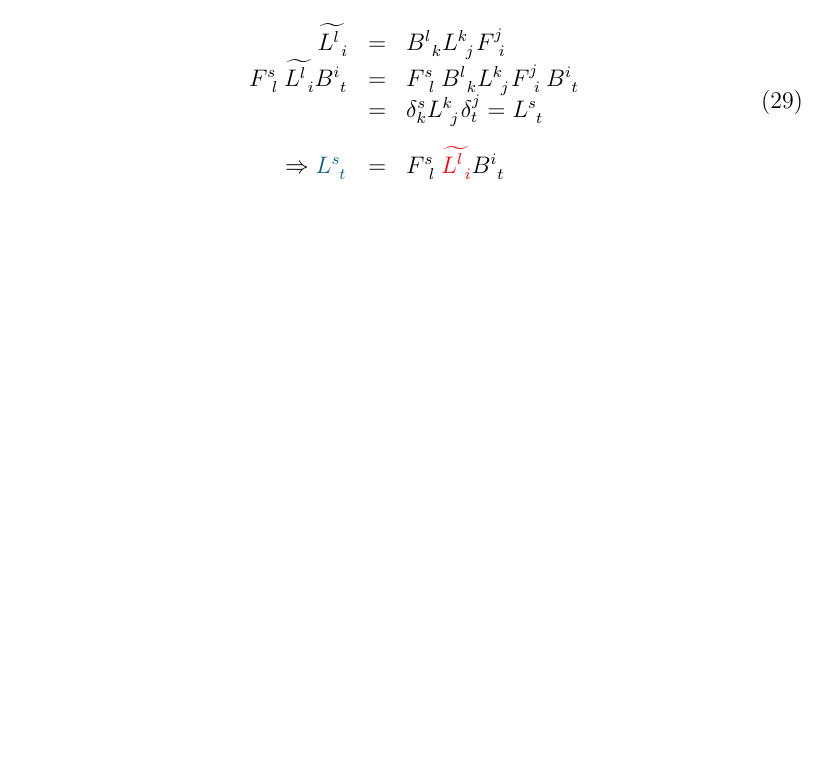
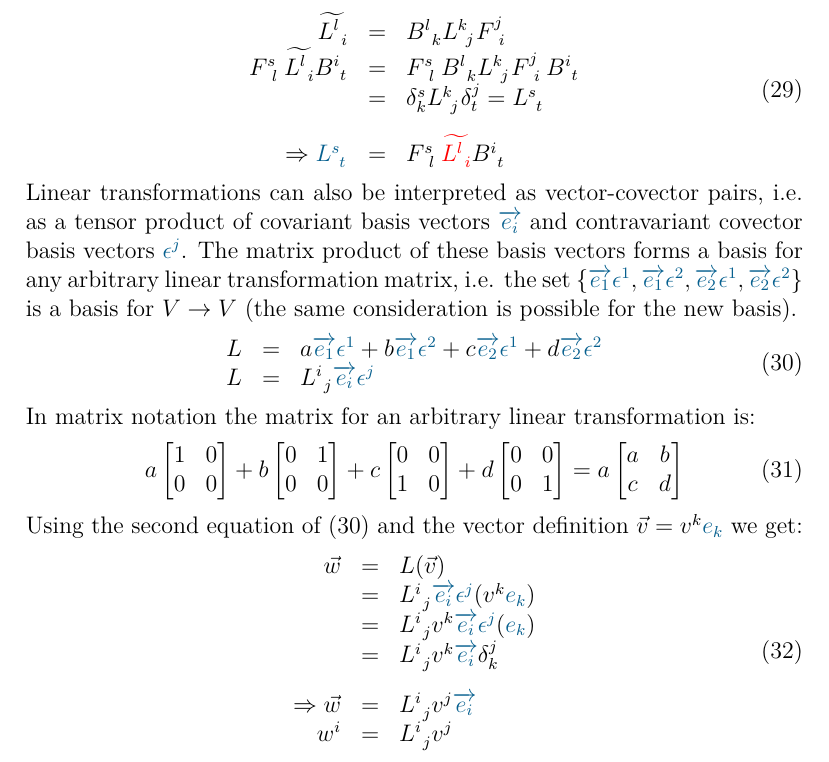
Before and after one commit to Daniel-G-W-Hug/latex_doc, a LaTeX document (tensor_basics/0_tensor_basics.tex, which reads tensor_basics/4_linear_maps.tex): part of page 14 of 19, cut so that both start at the same text, the shorter picture padded with empty space. Compiled offline with pdfLaTeX.

Commit message:
added vector-covector view for linear maps

```diff
--- a/tensor_basics/4_linear_maps.tex
+++ b/tensor_basics/4_linear_maps.tex
@@ -110,12 +110,43 @@ matrix $B^{i~}_{~t}$we get:
     \end{array}
 \end{equation}
 
+Linear transformations can also be interpreted as vector-covector pairs, i.e. as a tensor
+product of covariant basis vectors $\hdbv{i}$ and contravariant covector basis vectors
+$\hdcbvc{j}$. The matrix product of these basis vectors forms a basis for any arbitrary
+linear transformation matrix, i.e. the set
+$\{\hdbv{1}\hdcbvc{1},\hdbv{1}\hdcbvc{2},\hdbv{2}\hdcbvc{1},\hdbv{2}\hdcbvc{2}\}$ is a
+basis for $V \rightarrow V$ (the same consideration is possible for the new basis).
+\begin{equation}
+    \begin{array}{rcl}
+        \label{eq:linear_map_def_as_vec-covec}
+        L & = & a\hdbv{1}\hdcbvc{1}+
+                b\hdbv{1}\hdcbvc{2}+
+                c\hdbv{2}\hdcbvc{1}+
+                d\hdbv{2}\hdcbvc{2} \\
+        L & = & L^{i~}_{~j} \hdbv{i}\hdcbvc{j}
+    \end{array}
+\end{equation}
+In matrix notation the matrix for an arbitrary linear transformation is:
+\begin{equation}
+    a\begin{bmatrix} 1 & 0 \\ 0 & 0 \end{bmatrix} +
+    b\begin{bmatrix} 0 & 1 \\ 0 & 0 \end{bmatrix} +
+    c\begin{bmatrix} 0 & 0 \\ 1 & 0 \end{bmatrix} +
+    d\begin{bmatrix} 0 & 0 \\ 0 & 1 \end{bmatrix} =
+    a\begin{bmatrix} a & b \\ c & d \end{bmatrix}
+\end{equation}
 
-
-% 8:16
-
-% 9:45
-
-% 11:59
+Using the second equation of (\ref{eq:linear_map_def_as_vec-covec}) and the vector
+definition $\vec{v} = \hdvc{k} \hdbvc{k}$ we get:
+\begin{equation}
+    \begin{array}{rcl}
+        \vec{w} & = & L(\vec{v}) \\
+          & =  & L^{i~}_{~j} \hdbv{i}\hdcbvc{j} (\hdvc{k} \hdbvc{k}) \\
+          & = & L^{i~}_{~j} \hdvc{k}\hdbv{i}\hdcbvc{j}(\hdbvc{k}) \\
+          & = & L^{i~}_{~j} \hdvc{k}\hdbv{i} \delta^j_k \\
+          \noalign{\vskip10pt}
+        \Rightarrow \vec{w} & = & L^{i~}_{~j} \hdvc{j}\hdbv{i} \\
+        w^i & = & L^{i~}_{~j} \hdvc{j}
+    \end{array}
+\end{equation}
 
 \newpage
```
